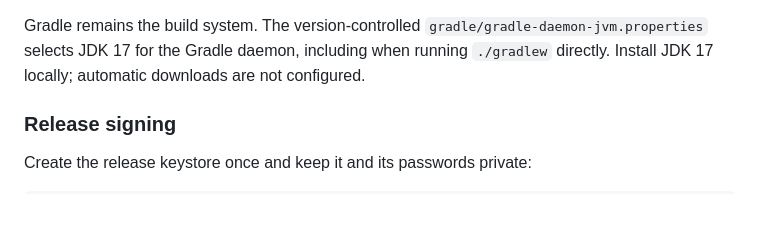
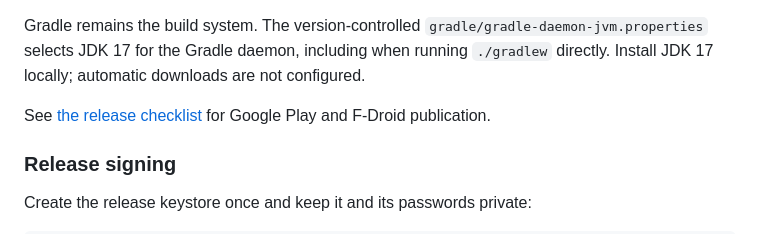
Before and after one commit to mattmccormick/phone-sense, a Markdown page: README.md, the part around the change. Drawn GitHub-style; blank space fills up the shorter version.

Commit message:
Document Google Play and F-Droid release procedures
Signed-off-by: Matt McCormick <mattmccor@gmail.com>

```diff
--- a/README.md
+++ b/README.md
@@ -57,6 +57,8 @@ Gradle remains the build system. The version-controlled
 including when running `./gradlew` directly. Install JDK 17 locally; automatic
 downloads are not configured.
 
+See [the release checklist](docs/releasing.md) for Google Play and F-Droid publication.
+
 ### Release signing
 
 Create the release keystore once and keep it and its passwords private:
```
Also changed, not shown: docs/releasing.md (added, +237 -0 lines).
